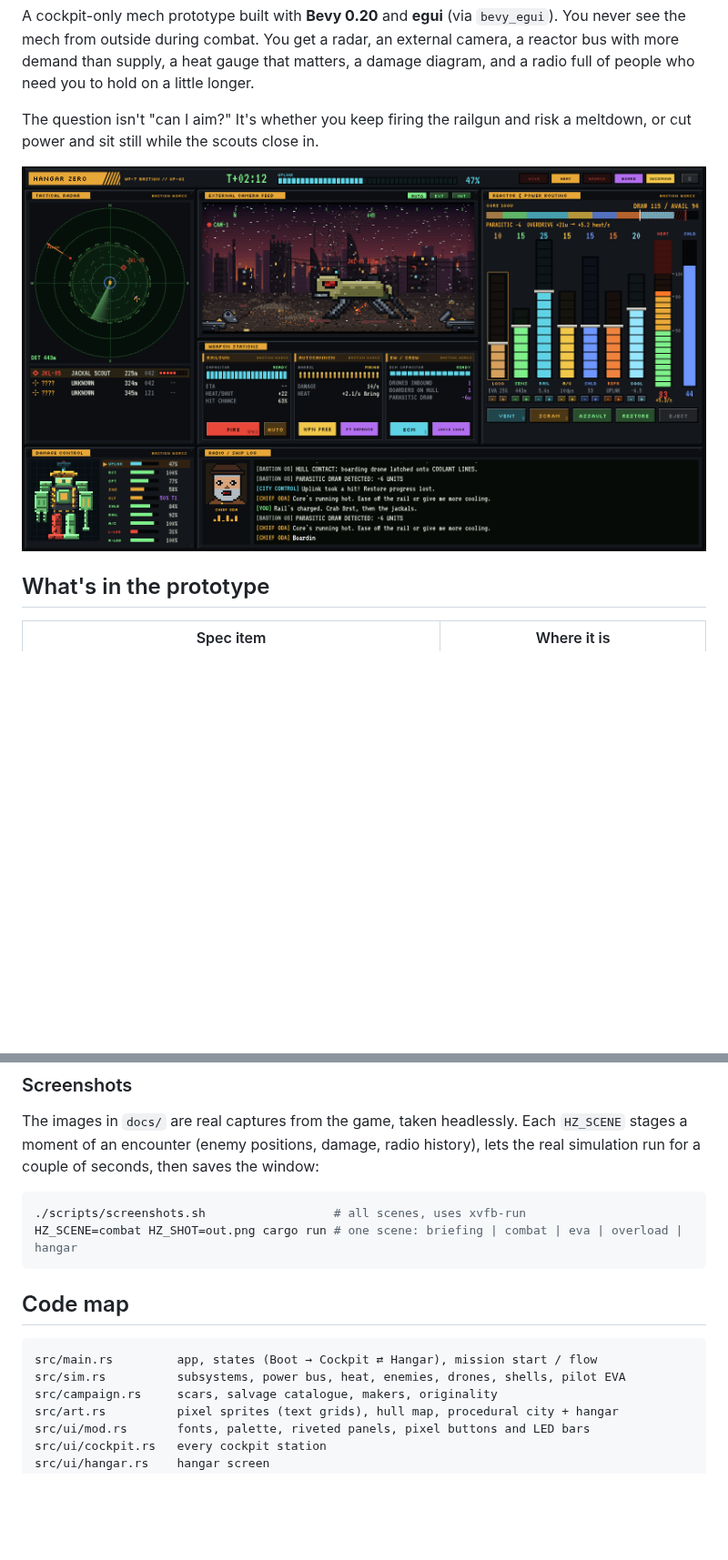
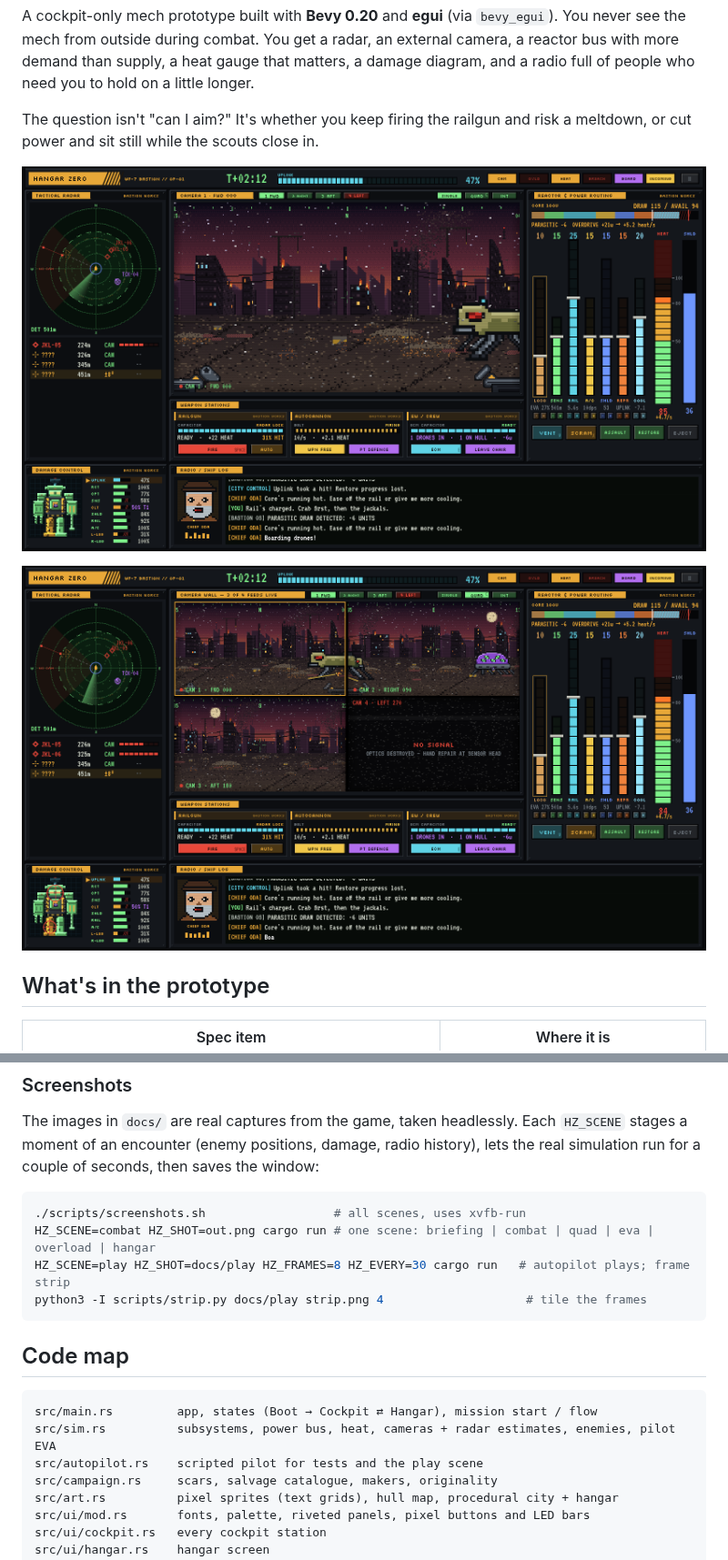
Before and after one commit to krel99/Hangar-Zero, a Markdown page: README.md, 2 parts joined by grey strips. Shown at 91% size. Drawn GitHub-style; pictures changed too: docs/combat.png, docs/quad.png (added); blank space fills up the shorter version.

````diff
--- a/README.md
+++ b/README.md
@@ -11,6 +11,8 @@ The question isn't "can I aim?" It's whether you keep firing the railgun and ris
 or cut power and sit still while the scouts close in.
 
 ![Cockpit mid-fight](docs/combat.png)
+
+![Camera wall](docs/quad.png)
 
 ## What's in the prototype
 
@@ -147,14 +169,17 @@ simulation run for a couple of seconds, then saves the window:
 
 ```sh
 ./scripts/screenshots.sh                  # all scenes, uses xvfb-run
-HZ_SCENE=combat HZ_SHOT=out.png cargo run # one scene: briefing | combat | eva | overload | hangar
+HZ_SCENE=combat HZ_SHOT=out.png cargo run # one scene: briefing | combat | quad | eva | overload | hangar
+HZ_SCENE=play HZ_SHOT=docs/play HZ_FRAMES=8 HZ_EVERY=30 cargo run   # autopilot plays; frame strip
+python3 -I scripts/strip.py docs/play strip.png 4                    # tile the frames
 ```
 
 ## Code map
 
 ```
 src/main.rs         app, states (Boot → Cockpit ⇄ Hangar), mission start / flow
-src/sim.rs          subsystems, power bus, heat, enemies, drones, shells, pilot EVA
+src/sim.rs          subsystems, power bus, heat, cameras + radar estimates, enemies, pilot EVA
+src/autopilot.rs    scripted pilot for tests and the play scene
 src/campaign.rs     scars, salvage catalogue, makers, originality
 src/art.rs          pixel sprites (text grids), hull map, procedural city + hangar
 src/ui/mod.rs       fonts, palette, riveted panels, pixel buttons and LED bars
````
Also changed, not shown: other parts of README.md (+22 -2 lines), AGENTS.md (added, +59 -0 lines), docs/briefing.png, docs/eva.png, docs/hangar.png, docs/overload.png, 10 other files.
